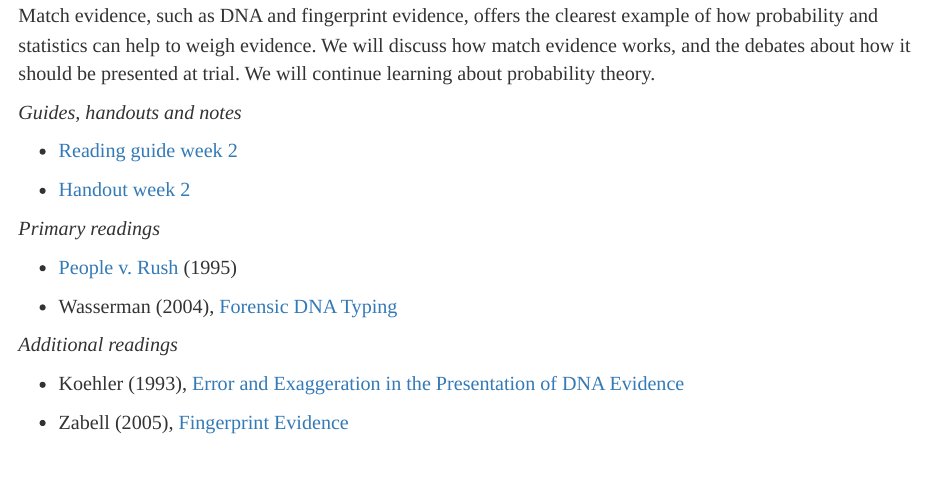
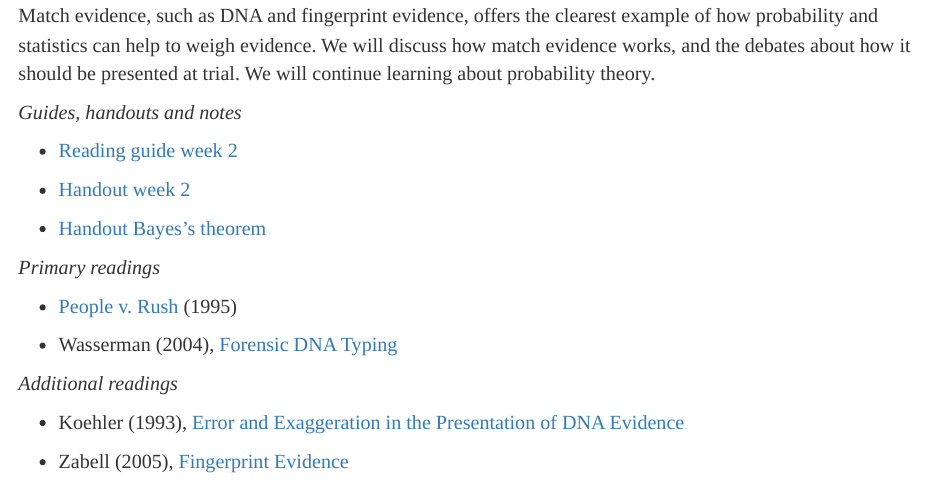
Before and after one commit to marcellodibello/legal-probabilism, an R Markdown document (index.Rmd): the page in a window 1100 px wide, from 3180 px down. Rendered offline with R 4.5, knitr and Pandoc, with nearby package versions.

Commit message:
added handout week two and images and bayes thm handout

```diff
--- a/index.Rmd
+++ b/index.Rmd
@@ -250,8 +250,9 @@ We will continue learning about probability theory.
 
 - [Reading guide week 2](https://www.marcellodibello.com/legal-probabilism/guides/LP-ReadingGuideWeek2.pdf)
 
-- [Handout week 2](https://www.marcellodibello.com/legal-probabilism/handout/.pdf)
+- [Handout week 2](https://www.marcellodibello.com/legal-probabilism/handout/LP-handout2-2024.pdf)
 
+- [Handout Bayes's theorem](https://www.marcellodibello.com/legal-probabilism/handout/BayesTheorem-handout.pdf)
 
 *Primary readings*
 
```
Also changed, not shown: handout/BayesTheorem-handout.pdf (added), handout/LP-handout2-2024.pdf (added), handout/match.jpg (added), handout/paternity.jpg (added), 1 other file.
